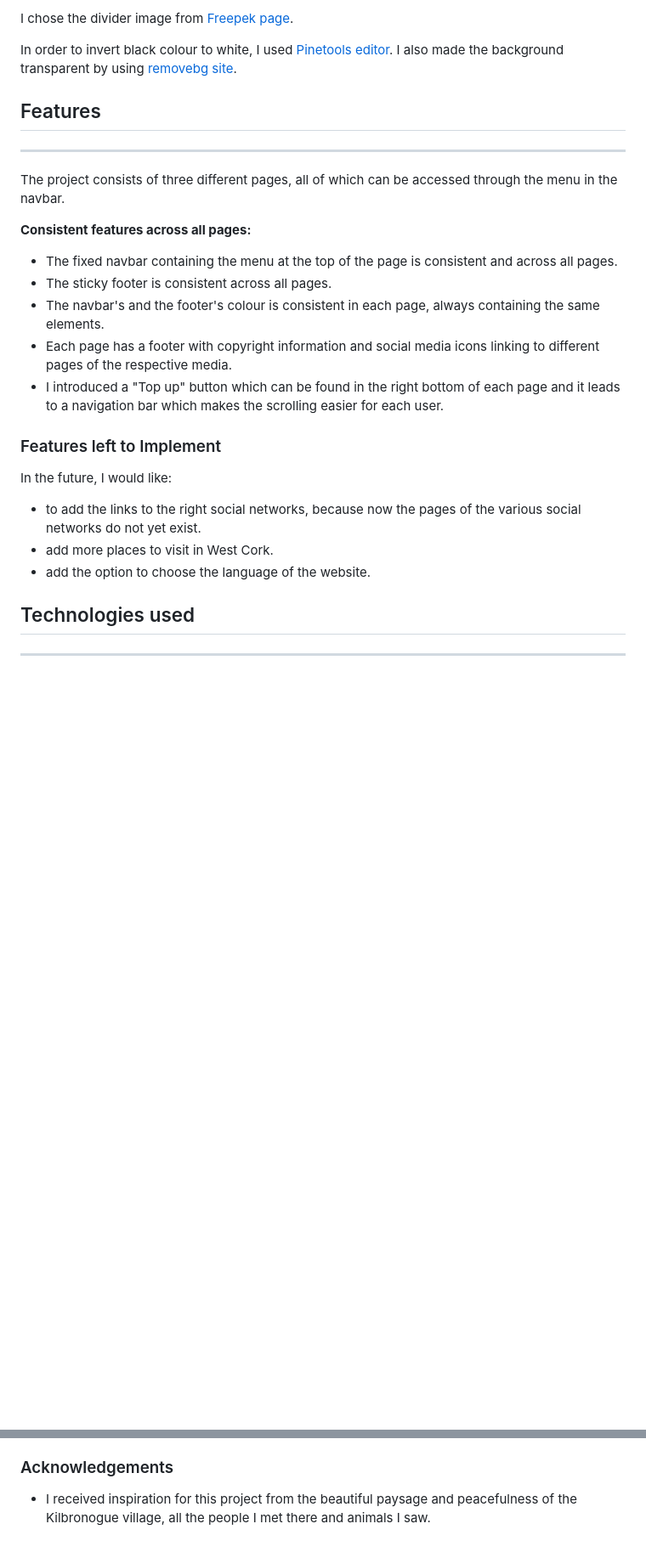
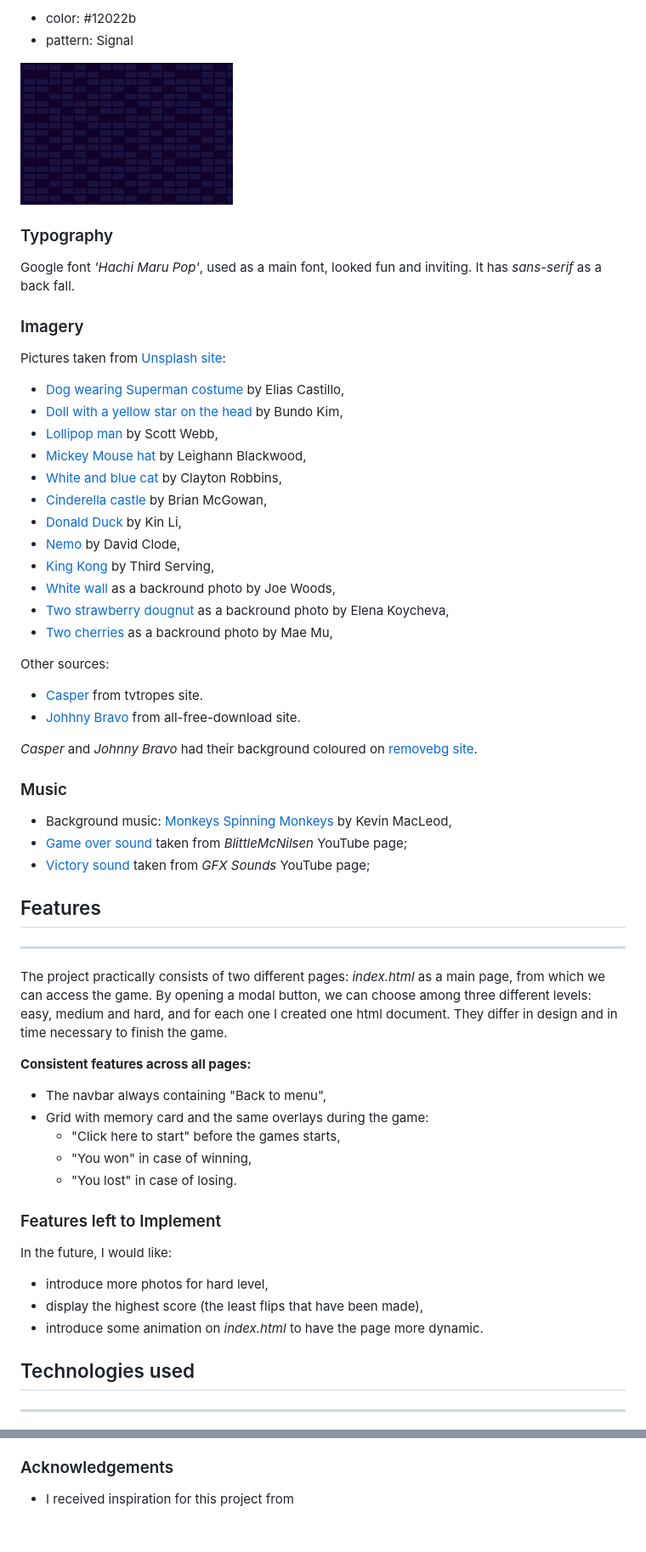
Before and after one commit to GilleM/Memory-game, a Markdown page: README.md, 2 parts joined by grey strips. Shown: that part at 85% size. GitHub-like rendering; pictures changed too: assets/images/bg3.JPG (added); blank space fills up the shorter version.

```diff
--- a/README.md
+++ b/README.md
@@ -155,32 +154,64 @@ I also designed my own logo for the website through [The Canva](https://www.canv
 
-I chose the divider image from [Freepek page](https://www.freepik.com/free-vector/ornaments-collection-design-concept_3463268.htm).
++ color: #12022b
++ pattern: Signal
 
-In order to invert black colour to white, I used [Pinetools editor](https://pinetools.com/invert-image-colors).
-I also made the background transparent by using [removebg site](https://www.remove.bg/).
+[![Foo](assets/images/bg3.JPG)](https://gillem.github.io/Memory-game//)
 
 
+
+### Typography
+
+Google font _'Hachi Maru Pop'_, used as a main font, looked fun and inviting. It has _sans-serif_ as a back fall.
+
+### Imagery
+
+Pictures taken from [Unsplash site](https://unsplash.com/):
+* [Dog wearing Superman costume](https://unsplash.com/photos/7-ToFEHzMNw?utm_source=unsplash&utm_medium=referral&utm_content=creditShareLink) by Elias Castillo,
+* [Doll with a yellow star on the head](https://unsplash.com/photos/RitenbXBHUk?utm_source=unsplash&utm_medium=referral&utm_content=creditShareLink) by Bundo Kim,
+* [Lollipop man](https://unsplash.com/photos/UU2PICtxgpA?utm_source=unsplash&utm_medium=referral&utm_content=creditShareLink) by Scott Webb,
+* [Mickey Mouse hat](https://unsplash.com/photos/T0wwG1nFoFY?utm_source=unsplash&utm_medium=referral&utm_content=creditShareLink) by Leighann Blackwood,
+* [White and blue cat](https://unsplash.com/photos/u3ZUSIH_eis?utm_source=unsplash&utm_medium=referral&utm_content=creditShareLink) by Clayton Robbins,
+* [Cinderella castle](https://unsplash.com/photos/6edUbq-qUZs?utm_source=unsplash&utm_medium=referral&utm_content=creditShareLink) by Brian McGowan,
+* [Donald Duck](https://unsplash.com/photos/EGJ-YrqPS8E?utm_source=unsplash&utm_medium=referral&utm_content=creditShareLink) by Kin Li,
+* [Nemo](https://unsplash.com/photos/x9yfTxHpj5w?utm_source=unsplash&utm_medium=referral&utm_content=creditShareLink) by David Clode,
+* [King Kong](https://unsplash.com/photos/EfASbqkuh2A?utm_source=unsplash&utm_medium=referral&utm_content=creditShareLink) by Third Serving,
+* [White wall](https://unsplash.com/photos/4Zaq5xY5M_c?utm_source=unsplash&utm_medium=referral&utm_content=creditShareLink ) as a backround photo by Joe Woods,
+* [Two strawberry dougnut](https://unsplash.com/photos/PFzy4N0_R3M?utm_source=unsplash&utm_medium=referral&utm_content=creditShareLink) as a backround photo by Elena Koycheva,
+* [Two cherries](https://unsplash.com/photos/vbAEHCrvXZ0?utm_source=unsplash&utm_medium=referral&utm_content=creditShareLink) as a backround photo by Mae Mu,
+
+Other sources:
+* [Casper](https://tvtropes.org/pmwiki/pmwiki.php/WesternAnimation/CasperTheFriendlyGhost) from tvtropes site.
+* [Johhny Bravo](https://all-free-download.com/free-vector/download/johnny-bravo-013_49469.html) from all-free-download site.
+
+_Casper_ and _Johnny Bravo_ had their background coloured on [removebg site](https://www.remove.bg/).
+
+
+### Music
+* Background music: [Monkeys Spinning Monkeys](https://www.youtube.com/watch?v=pr42azVZi3o&list=PLya__OBTLMkONuQDu0kHDCrml2xuEINSi&index=5) by Kevin MacLeod,
+* [Game over sound](https://www.youtube.com/watch?v=5Wc3kwv0Ddw) taken from _BlittleMcNilsen_ YouTube page;
+* [Victory sound](https://www.youtube.com/watch?v=1ZsiEPoRCOs&list=PLuE1RIpYgk-UmLN1jS4Y9AZr_0FjujtfK&index=6) taken from _GFX Sounds_
+ YouTube page;
 
 ## Features
 ***
 
-The project consists of three different pages, all of which can be accessed through the menu in the navbar.
+The project practically consists of two different pages: _index.html_ as a main page, from which we can access the game. By opening a modal button, we can choose among three different levels: easy, medium and hard, and for each one I created one html document. They differ in design and in time necessary to finish the game.
 
 **Consistent features across all pages:**
 
--	The fixed navbar containing the menu at the top of the page is consistent and across all pages.
--	The sticky footer is consistent across all pages.
--	The navbar's and the footer's colour is consistent in each page, always containing the same elements.
--	Each page has a footer with copyright information and social media icons linking to different pages of the respective media.
--   I introduced a "Top up" button which can be found in the right bottom of each page and it leads to a navigation bar
-which makes the scrolling easier for each user.
+* The navbar always containing "Back to menu",
+* Grid with memory card and the same overlays during the game:
+  - "Click here to start" before the games starts,
+  - "You won" in case of winning,
+  - "You lost" in case of losing.
 
 
 ### Features left to Implement
 
 In the future, I would like:
-* to add the links to the right social networks, because now the pages of the various social networks do not yet exist.
-* add more places to visit in West Cork.
-* add the option to choose the language of the website.
+* introduce more photos for hard level,
+* display the highest score (the least flips that have been made),
+* introduce some animation on _index.html_ to have the page more dynamic.
 
 
 
@@ -387,5 +387,4 @@ The photos used in this site were obtained from the following pages:
 
 ### Acknowledgements
 
-- I received inspiration for this project from the beautiful paysage and peacefulness of the Kilbronogue
-village, all the people I met there and animals I saw.
+- I received inspiration for this project from
```
Also changed, not shown: other parts of README.md (+123 -155 lines), assets/images/bg1.JPG (added), assets/images/bg2.JPG (added), 2 other files.
